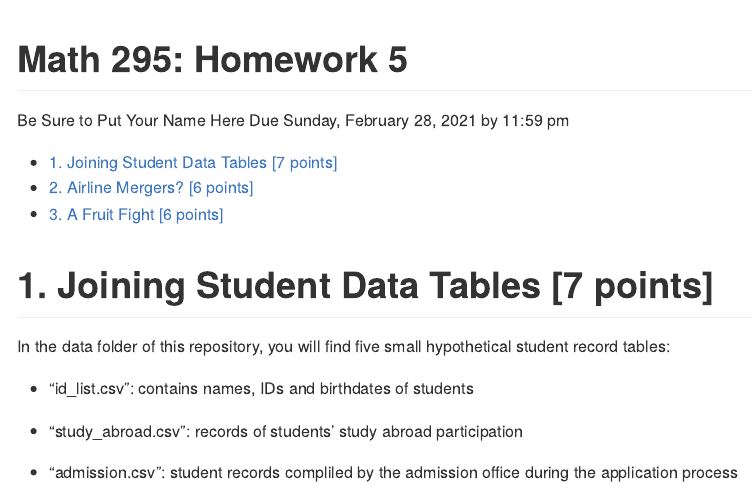
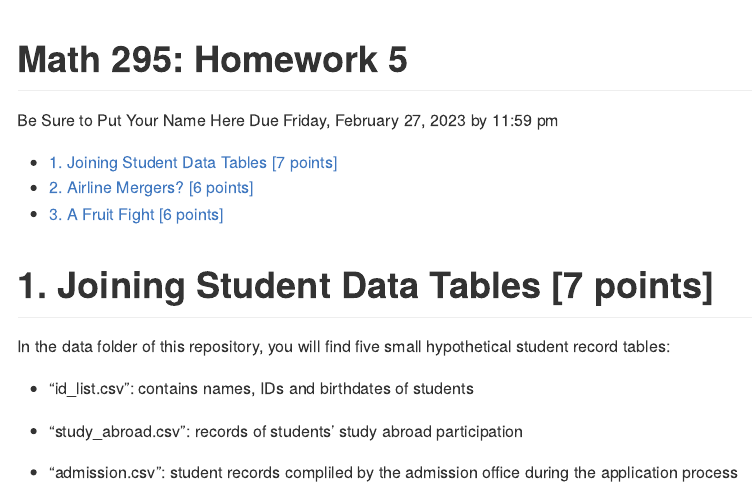
Before and after one commit to enordmoe/HW5fruit, an R Markdown document (HW5.Rmd): the page in a window 1100 px wide, from its top. The pictures show the output file HW5.md that the author committed with the source, drawn offline in the style of GitHub.

Commit message:
Update to W23

```diff
--- a/HW5.Rmd
+++ b/HW5.Rmd
@@ -2,7 +2,7 @@
 title: "Math 295: Homework 5"
 subtitle: "Relational Data and Strings"
 author: "Be Sure to Put Your Name Here"
-date: "Due Sunday, February 28, 2021 by 11:59 pm"
+date: "Due Friday, February 27, 2023 by 11:59 pm"
 output:
   github_document:
     toc: true
```
Also changed, not shown: HW5.md.
